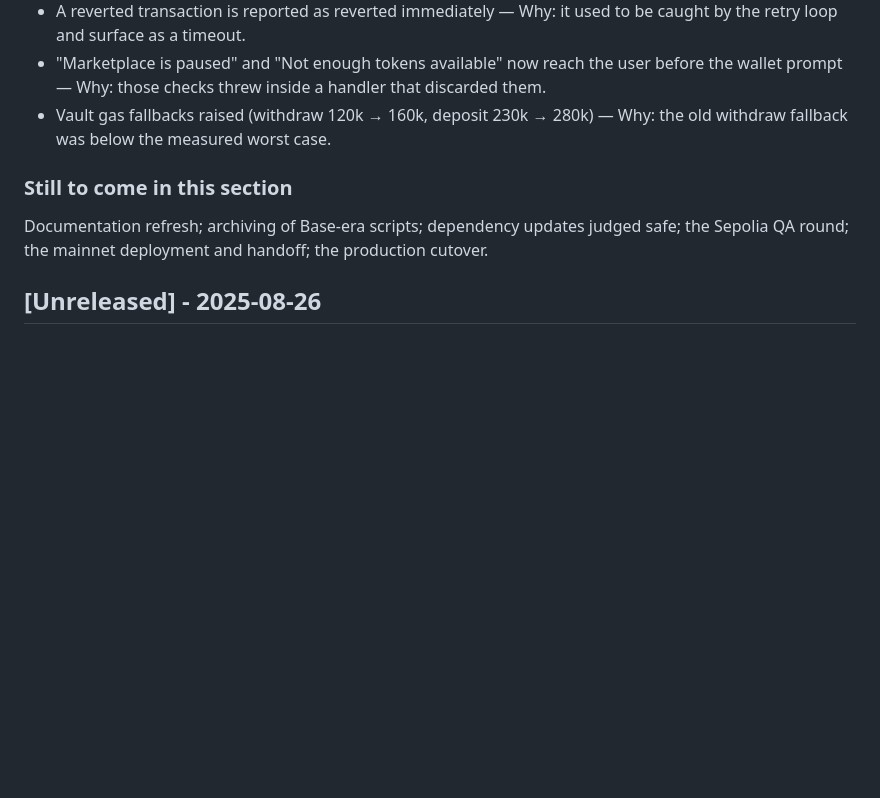
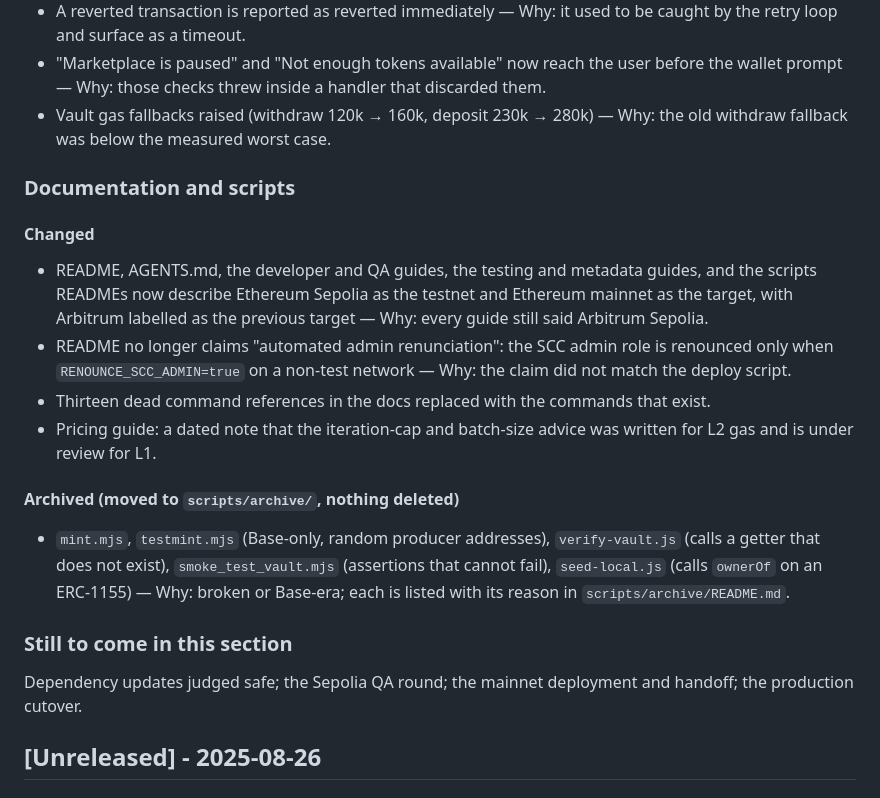
Before and after one commit to orpheuslummis/AstaVerde, a Markdown page: CHANGELOG.md, the part around the change. Rendered like a GitHub page; blank space fills up the shorter version.

Commit message:
journal+changelog: docs sweep and script quarantine merged

```diff
--- a/CHANGELOG.md
+++ b/CHANGELOG.md
@@ -51,9 +51,22 @@ modified. This section is the client-readable summary; the engineering record is
 - "Marketplace is paused" and "Not enough tokens available" now reach the user before the wallet prompt — Why: those checks threw inside a handler that discarded them.
 - Vault gas fallbacks raised (withdraw 120k → 160k, deposit 230k → 280k) — Why: the old withdraw fallback was below the measured worst case.
 
+### Documentation and scripts
+
+#### Changed
+
+- README, AGENTS.md, the developer and QA guides, the testing and metadata guides, and the scripts READMEs now describe Ethereum Sepolia as the testnet and Ethereum mainnet as the target, with Arbitrum labelled as the previous target — Why: every guide still said Arbitrum Sepolia.
+- README no longer claims "automated admin renunciation": the SCC admin role is renounced only when `RENOUNCE_SCC_ADMIN=true` on a non-test network — Why: the claim did not match the deploy script.
+- Thirteen dead command references in the docs replaced with the commands that exist.
+- Pricing guide: a dated note that the iteration-cap and batch-size advice was written for L2 gas and is under review for L1.
+
+#### Archived (moved to `scripts/archive/`, nothing deleted)
+
+- `mint.mjs`, `testmint.mjs` (Base-only, random producer addresses), `verify-vault.js` (calls a getter that does not exist), `smoke_test_vault.mjs` (assertions that cannot fail), `seed-local.js` (calls `ownerOf` on an ERC-1155) — Why: broken or Base-era; each is listed with its reason in `scripts/archive/README.md`.
+
 ### Still to come in this section
 
-Documentation refresh; archiving of Base-era scripts; dependency updates judged safe; the Sepolia QA round; the mainnet deployment and handoff; the production cutover.
+Dependency updates judged safe; the Sepolia QA round; the mainnet deployment and handoff; the production cutover.
 
 ## [Unreleased] - 2025-08-26
 
```
